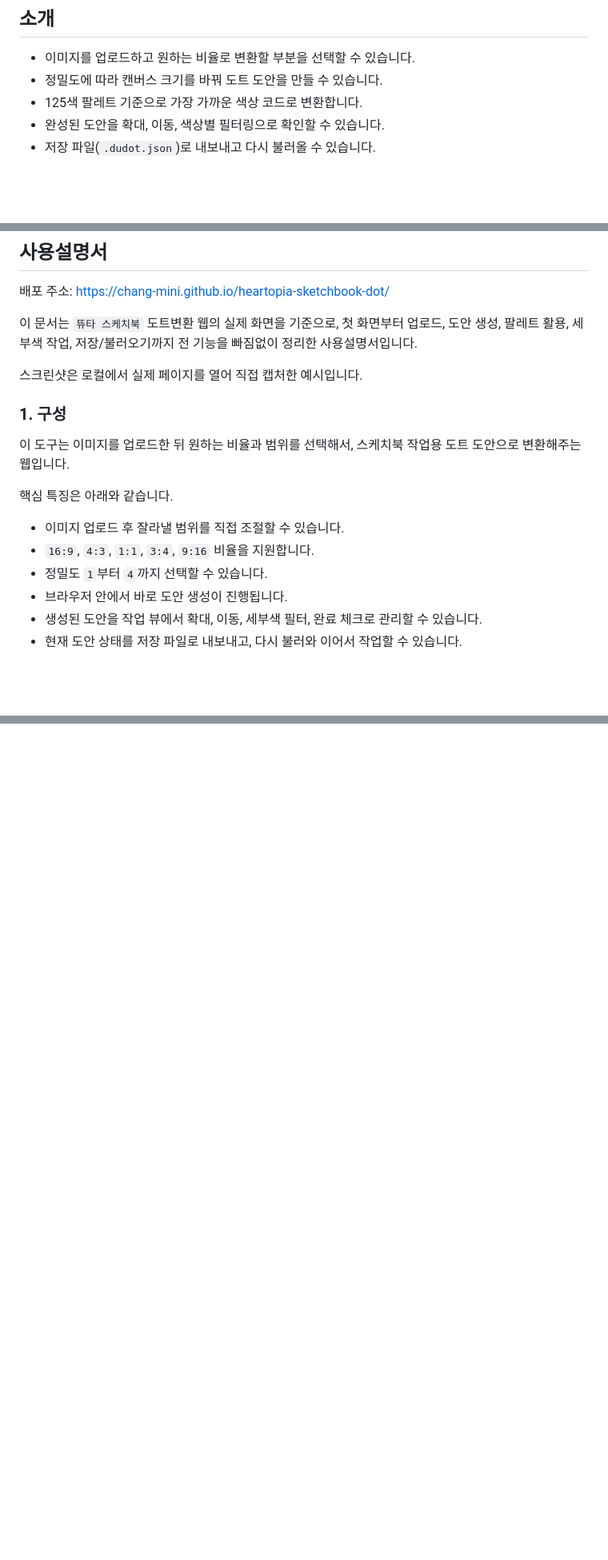
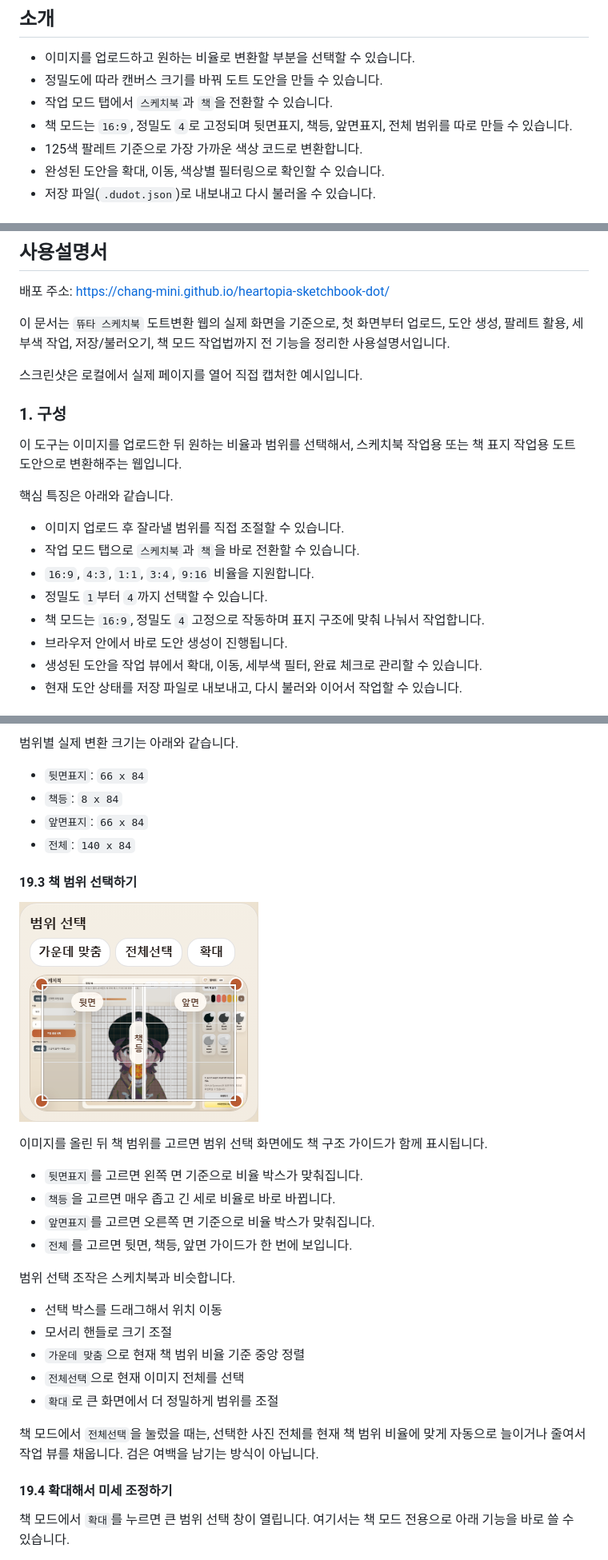
Before and after one commit to chang-mini/heartopia-sketchbook-dot, a Markdown page: README.md, 3 parts joined by grey strips. Shown: that part at 80% size. GitHub-like rendering; pictures changed too: assets/manual/manual-10-book-range-select.png (added); blank space fills up the shorter version.

Commit message:
docs: add book mode guide to readme

```diff
--- a/README.md
+++ b/README.md
@@ -8,6 +8,8 @@
 
 - 이미지를 업로드하고 원하는 비율로 변환할 부분을 선택할 수 있습니다.
 - 정밀도에 따라 캔버스 크기를 바꿔 도트 도안을 만들 수 있습니다.
+- 작업 모드 탭에서 `스케치북`과 `책`을 전환할 수 있습니다.
+- 책 모드는 `16:9`, 정밀도 `4`로 고정되며 뒷면표지, 책등, 앞면표지, 전체 범위를 따로 만들 수 있습니다.
 - 125색 팔레트 기준으로 가장 가까운 색상 코드로 변환합니다.
 - 완성된 도안을 확대, 이동, 색상별 필터링으로 확인할 수 있습니다.
 - 저장 파일(`.dudot.json`)로 내보내고 다시 불러올 수 있습니다.
@@ -26,19 +28,21 @@
 
 배포 주소: https://chang-mini.github.io/heartopia-sketchbook-dot/
 
-이 문서는 `뜌타 스케치북` 도트변환 웹의 실제 화면을 기준으로, 첫 화면부터 업로드, 도안 생성, 팔레트 활용, 세부색 작업, 저장/불러오기까지 전 기능을 빠짐없이 정리한 사용설명서입니다.
+이 문서는 `뜌타 스케치북` 도트변환 웹의 실제 화면을 기준으로, 첫 화면부터 업로드, 도안 생성, 팔레트 활용, 세부색 작업, 저장/불러오기, 책 모드 작업법까지 전 기능을 정리한 사용설명서입니다.
 
 스크린샷은 로컬에서 실제 페이지를 열어 직접 캡처한 예시입니다.
 
 ### 1. 구성
 
-이 도구는 이미지를 업로드한 뒤 원하는 비율과 범위를 선택해서, 스케치북 작업용 도트 도안으로 변환해주는 웹입니다.
+이 도구는 이미지를 업로드한 뒤 원하는 비율과 범위를 선택해서, 스케치북 작업용 또는 책 표지 작업용 도트 도안으로 변환해주는 웹입니다.
 
 핵심 특징은 아래와 같습니다.
 
 - 이미지 업로드 후 잘라낼 범위를 직접 조절할 수 있습니다.
+- 작업 모드 탭으로 `스케치북`과 `책`을 바로 전환할 수 있습니다.
 - `16:9`, `4:3`, `1:1`, `3:4`, `9:16` 비율을 지원합니다.
 - 정밀도 `1`부터 `4`까지 선택할 수 있습니다.
+- 책 모드는 `16:9`, 정밀도 `4` 고정으로 작동하며 표지 구조에 맞춰 나눠서 작업합니다.
 - 브라우저 안에서 바로 도안 생성이 진행됩니다.
 - 생성된 도안을 작업 뷰에서 확대, 이동, 세부색 필터, 완료 체크로 관리할 수 있습니다.
 - 현재 도안 상태를 저장 파일로 내보내고, 다시 불러와 이어서 작업할 수 있습니다.
@@ -346,0 +382,32 @@
+범위별 실제 변환 크기는 아래와 같습니다.
+
+- `뒷면표지`: `66 x 84`
+- `책등`: `8 x 84`
+- `앞면표지`: `66 x 84`
+- `전체`: `140 x 84`
+
+#### 19.3 책 범위 선택하기
+
+![책 범위 선택](./assets/manual/manual-10-book-range-select.png)
+
+이미지를 올린 뒤 책 범위를 고르면 범위 선택 화면에도 책 구조 가이드가 함께 표시됩니다.
+
+- `뒷면표지`를 고르면 왼쪽 면 기준으로 비율 박스가 맞춰집니다.
+- `책등`을 고르면 매우 좁고 긴 세로 비율로 바로 바뀝니다.
+- `앞면표지`를 고르면 오른쪽 면 기준으로 비율 박스가 맞춰집니다.
+- `전체`를 고르면 뒷면, 책등, 앞면 가이드가 한 번에 보입니다.
+
+범위 선택 조작은 스케치북과 비슷합니다.
+
+- 선택 박스를 드래그해서 위치 이동
+- 모서리 핸들로 크기 조절
+- `가운데 맞춤`으로 현재 책 범위 비율 기준 중앙 정렬
+- `전체선택`으로 현재 이미지 전체를 선택
+- `확대`로 큰 화면에서 더 정밀하게 범위를 조절
+
+책 모드에서 `전체선택`을 눌렀을 때는, 선택한 사진 전체를 현재 책 범위 비율에 맞게 자동으로 늘이거나 줄여서 작업 뷰를 채웁니다. 검은 여백을 남기는 방식이 아닙니다.
+
+#### 19.4 확대해서 미세 조정하기
+
+책 모드에서 `확대`를 누르면 큰 범위 선택 창이 열립니다. 여기서는 책 모드 전용으로 아래 기능을 바로 쓸 수 있습니다.
+
```
Also changed, not shown: other parts of README.md (+70 -2 lines), assets/manual/manual-09-book-mode-tab.png (added), assets/manual/manual-12-book-generated-overview.png (added).
